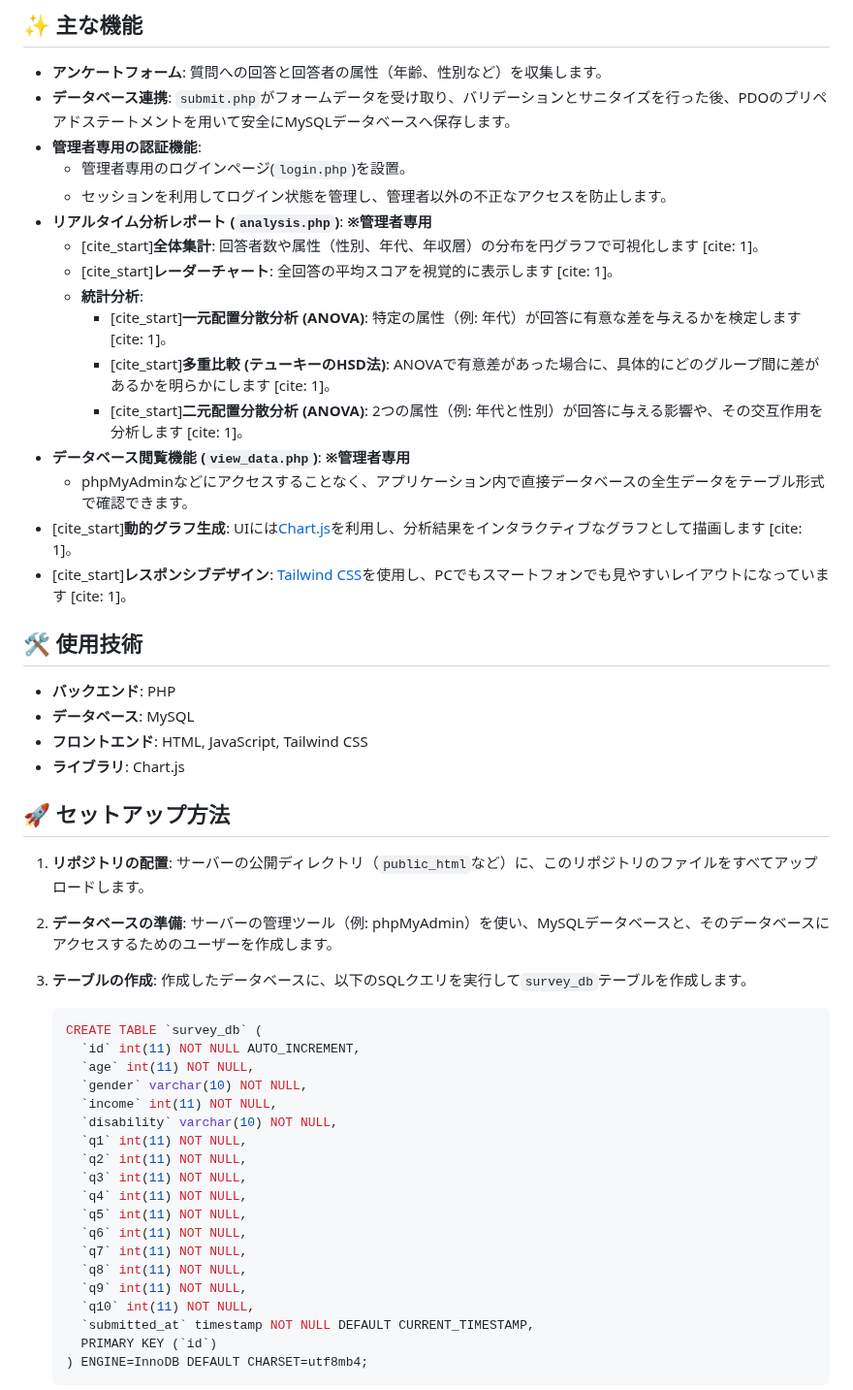
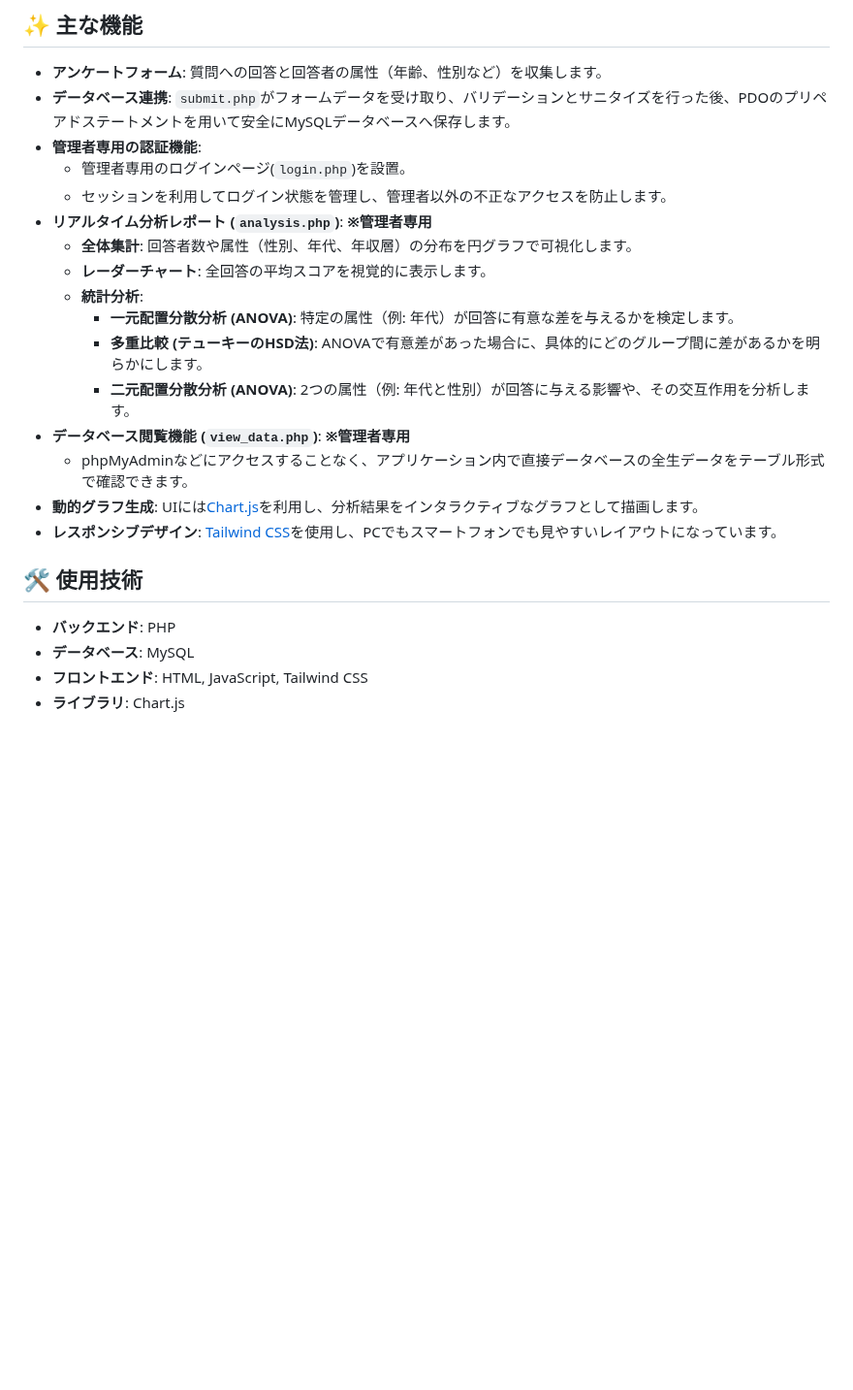
Before and after one commit to yzhiro/survey, a Markdown page: README.md, the part around one of its changes. Shown at 97% size. Rendered like a GitHub page; blank space fills up the shorter version.

````diff
--- a/README.md
+++ b/README.md
@@ -12,16 +12,16 @@
       * 管理者専用のログインページ(`login.php`)を設置。
       * セッションを利用してログイン状態を管理し、管理者以外の不正なアクセスを防止します。
   * **リアルタイム分析レポート (`analysis.php`)**: **※管理者専用**
-      * [cite\_start]**全体集計**: 回答者数や属性（性別、年代、年収層）の分布を円グラフで可視化します [cite: 1]。
-      * [cite\_start]**レーダーチャート**: 全回答の平均スコアを視覚的に表示します [cite: 1]。
+      * **全体集計**: 回答者数や属性（性別、年代、年収層）の分布を円グラフで可視化します。
+      * **レーダーチャート**: 全回答の平均スコアを視覚的に表示します。
       * **統計分析**:
-          * [cite\_start]**一元配置分散分析 (ANOVA)**: 特定の属性（例: 年代）が回答に有意な差を与えるかを検定します [cite: 1]。
-          * [cite\_start]**多重比較 (テューキーのHSD法)**: ANOVAで有意差があった場合に、具体的にどのグループ間に差があるかを明らかにします [cite: 1]。
-          * [cite\_start]**二元配置分散分析 (ANOVA)**: 2つの属性（例: 年代と性別）が回答に与える影響や、その交互作用を分析します [cite: 1]。
+          * **一元配置分散分析 (ANOVA)**: 特定の属性（例: 年代）が回答に有意な差を与えるかを検定します。
+          * **多重比較 (テューキーのHSD法)**: ANOVAで有意差があった場合に、具体的にどのグループ間に差があるかを明らかにします。
+          * **二元配置分散分析 (ANOVA)**: 2つの属性（例: 年代と性別）が回答に与える影響や、その交互作用を分析します。
   * **データベース閲覧機能 (`view_data.php`)**: **※管理者専用**
       * phpMyAdminなどにアクセスすることなく、アプリケーション内で直接データベースの全生データをテーブル形式で確認できます。
-  * [cite\_start]**動的グラフ生成**: UIには[Chart.js](https://www.chartjs.org/)を利用し、分析結果をインタラクティブなグラフとして描画します [cite: 1]。
-  * [cite\_start]**レスポンシブデザイン**: [Tailwind CSS](https://tailwindcss.com/)を使用し、PCでもスマートフォンでも見やすいレイアウトになっています [cite: 1]。
+  * **動的グラフ生成**: UIには[Chart.js](https://www.chartjs.org/)を利用し、分析結果をインタラクティブなグラフとして描画します。
+  * **レスポンシブデザイン**: [Tailwind CSS](https://tailwindcss.com/)を使用し、PCでもスマートフォンでも見やすいレイアウトになっています。
 
 ## 🛠️ 使用技術
 
@@ -29,37 +29,3 @@
   * **データベース**: MySQL
   * **フロントエンド**: HTML, JavaScript, Tailwind CSS
   * **ライブラリ**: Chart.js
-
-## 🚀 セットアップ方法
-
-1.  **リポジトリの配置**:
-    サーバーの公開ディレクトリ（`public_html`など）に、このリポジトリのファイルをすべてアップロードします。
-
-2.  **データベースの準備**:
-    サーバーの管理ツール（例: phpMyAdmin）を使い、MySQLデータベースと、そのデータベースにアクセスするためのユーザーを作成します。
-
-3.  **テーブルの作成**:
-    作成したデータベースに、以下のSQLクエリを実行して`survey_db`テーブルを作成します。
-
-    ```sql
-    CREATE TABLE `survey_db` (
-      `id` int(11) NOT NULL AUTO_INCREMENT,
-      `age` int(11) NOT NULL,
-      `gender` varchar(10) NOT NULL,
-      `income` int(11) NOT NULL,
-      `disability` varchar(10) NOT NULL,
-      `q1` int(11) NOT NULL,
-      `q2` int(11) NOT NULL,
-      `q3` int(11) NOT NULL,
-      `q4` int(11) NOT NULL,
-      `q5` int(11) NOT NULL,
-      `q6` int(11) NOT NULL,
-      `q7` int(11) NOT NULL,
-      `q8` int(11) NOT NULL,
-      `q9` int(11) NOT NULL,
-      `q10` int(11) NOT NULL,
-      `submitted_at` timestamp NOT NULL DEFAULT CURRENT_TIMESTAMP,
-      PRIMARY KEY (`id`)
-    ) ENGINE=InnoDB DEFAULT CHARSET=utf8mb4;
-    ```
-
````
Also changed, not shown: other parts of README.md (+0 -25 lines).
